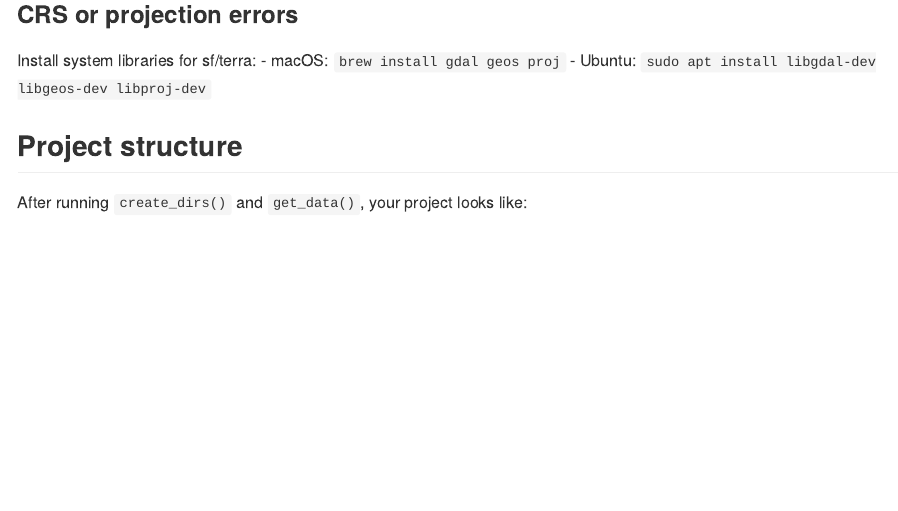
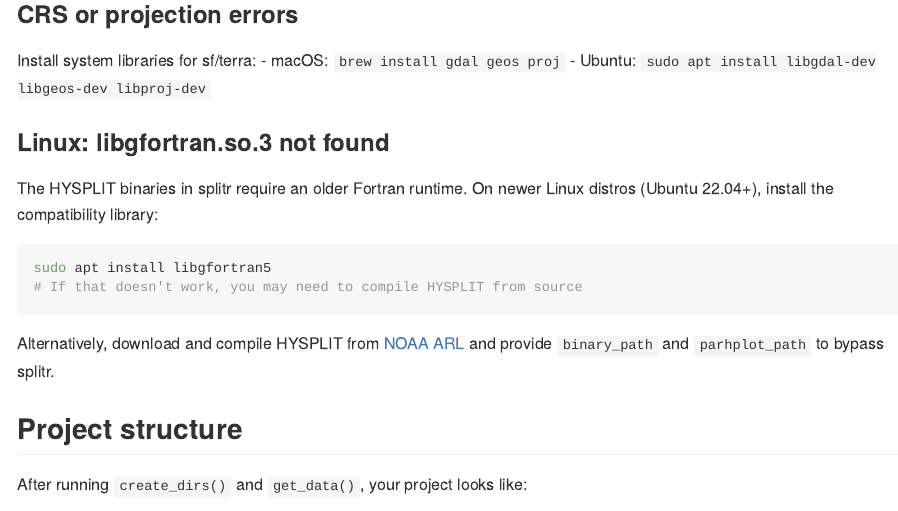
Before and after one commit to josbyb2020/disperseR-test2026, an R Markdown document (README.Rmd): the page in a window 1100 px wide, from 3430 px down. The pictures show the output file README.html that the author committed with the source, opened offline.

Commit message:
Add Linux libgfortran troubleshooting from upstream issues
Reviewed issues from lhenneman/disperseR and documented:
- #55: libgfortran.so.3 compatibility on modern Linux
- #29: Windows parallel (already fixed with parLapply)
- #58: counties CRS (fixed by sf migration)
- #52: PBL URL (verified still working)
- #53: vignette build (fixed with eval=FALSE)

````diff
--- a/README.Rmd
+++ b/README.Rmd
@@ -174,6 +174,19 @@ Install system libraries for sf/terra:
 - macOS: `brew install gdal geos proj`
 - Ubuntu: `sudo apt install libgdal-dev libgeos-dev libproj-dev`
 
+### Linux: libgfortran.so.3 not found
+
+The HYSPLIT binaries in splitr require an older Fortran runtime. On newer Linux
+distros (Ubuntu 22.04+), install the compatibility library:
+
+```bash
+sudo apt install libgfortran5
+# If that doesn't work, you may need to compile HYSPLIT from source
+```
+
+Alternatively, download and compile HYSPLIT from [NOAA ARL](https://www.ready.noaa.gov/HYSPLIT.php)
+and provide `binary_path` and `parhplot_path` to bypass splitr.
+
 ## Project structure
 
 After running `create_dirs()` and `get_data()`, your project looks like:
````
Also changed, not shown: README.html, README.md.
